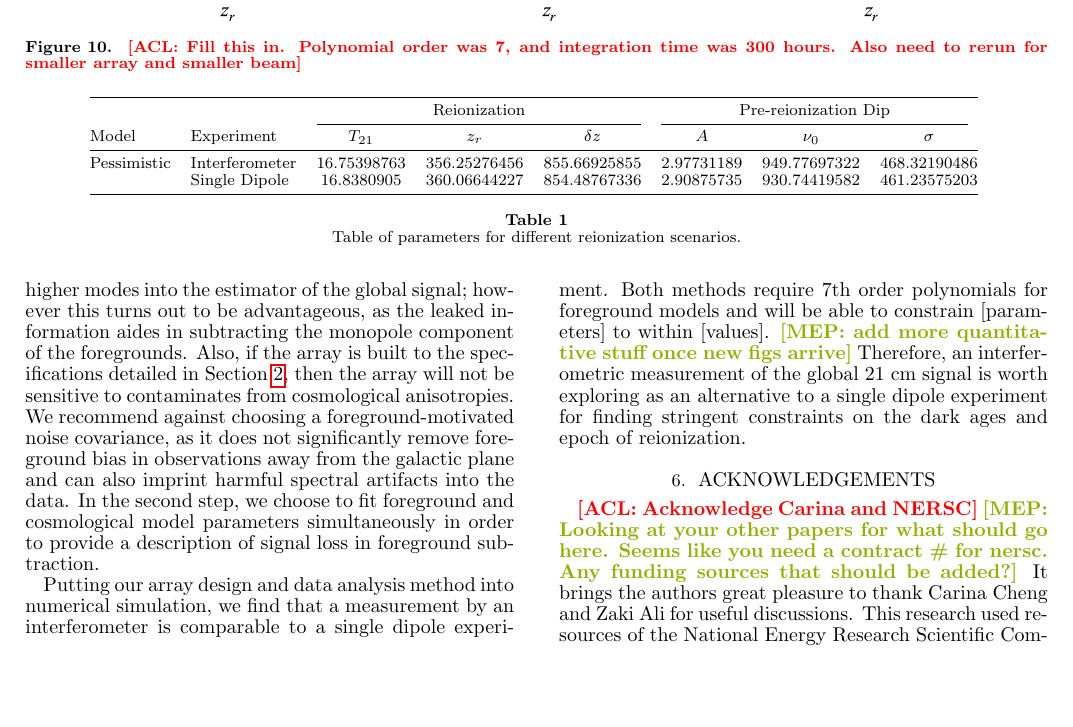
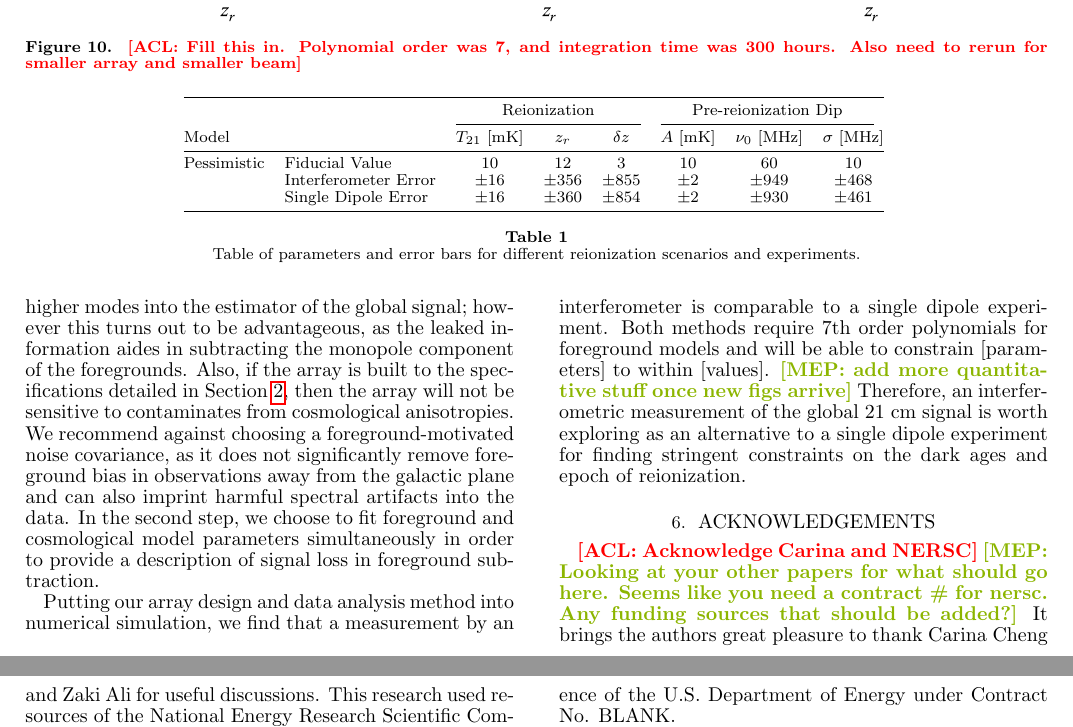
Before and after one commit to acliu/GlobalSignalInterferometerPaper, a LaTeX document (globalSigInterferometer.tex): part of page 16 of 19 before the commit and two parts of pages 16 and 17 of 19 after it, the two joined at a grey line, cut so that both start at the same text, the shorter picture padded with empty space. Compiled offline with pdfLaTeX.

Commit message:
New table of parameters

```diff
--- a/globalSigInterferometer.tex
+++ b/globalSigInterferometer.tex
@@ -754,13 +754,20 @@ With those scenarios, the cosmological signals are simply too extended, and occu
       & & \multicolumn{3}{c}{Reionization} & \multicolumn{3}{c}{Pre-reionization Dip} \\
       \cmidrule(lr){3-5} % Partial rule. (r) trims the line a little bit on the right; (l) & (lr) also possible
       \cmidrule(lr){6-8}
-      Model & Experiment & $T_{21}$ & $z_r$ & $\delta z$ & $A$ & $\nu_0$ & $\sigma$\\
+      Model &  & $T_{21}$ [mK] & $z_r$ & $\delta z$ & $A$ [mK] & $\nu_0$ [MHz] & $\sigma$ [MHz]\\
       \midrule
-      Pessimistic & Interferometer & 16.75398763 & 356.25276456 & 855.66925855 & 2.97731189 & 949.77697322 & 468.32190486 \\
-      			 & Single Dipole  & 16.8380905 & 360.06644227 & 854.48767336 & 2.90875735 & 930.74419582 & 461.23575203 \\
+      Pessimistic & Fiducial Value & 10 & 12 & 3 & 10 & 60 & 10 \\
+      			 & Interferometer Error & $\pm16$ & $\pm356$ & $\pm855$ & $\pm2$ & $\pm949$ & $\pm468$ \\
+      			 & Single Dipole Error  & $\pm16$ & $\pm360$ & $\pm854$ & $\pm2$ & $\pm930$ & $\pm461$ \\
+%      \midrule
+%      Moderate & Interferometer & 0.01180649 & 0.03890324 & 0.146714 & 0.01365896 & 0.18902933 & 0.2904813 \\
+%                     & Single Dipole & 0.01171378 & 0.03891129 & 0.14587114 & 0.0135119 & 0.18800803 & 0.28876988 \\
+%      \midrule
+%      Optimistic & Interferometer & 0.00418164 & 0.01088959 & 0.04390254 & 0.00920051 & 0.05771563 & 0.11111618 \\
+%                     & Single Dipole & 0.00416954 & 0.01092319 & 0.04383557 & 0.00911918 & 0.05767337 & 0.11057458 \\
       \bottomrule
    \end{tabular}
-   \caption{Table of parameters for different reionization scenarios.}
+   \caption{Table of parameters and error bars for different reionization scenarios and experiments.}
    \label{tab:booktabs}
 \end{table*}
 
```
